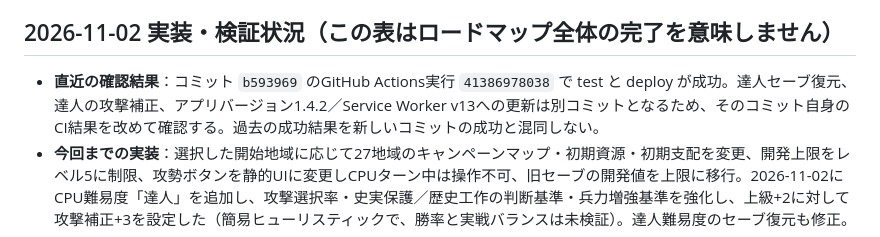
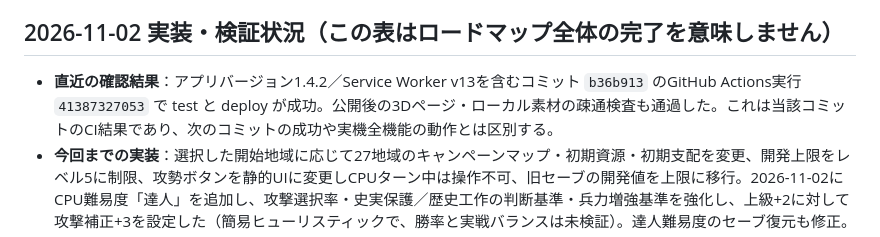
Before and after one commit to pass-juken-academy2026/history-strategy-game, a Markdown page: ROADMAP_100.md, the part around the change. GitHub-like rendering.

```diff
--- a/ROADMAP_100.md
+++ b/ROADMAP_100.md
@@ -4,7 +4,7 @@
 
 ## 2026-11-02 実装・検証状況（この表はロードマップ全体の完了を意味しません）
 
-- **直近の確認結果**：コミット `b593969` のGitHub Actions実行 `41386978038` で test と deploy が成功。達人セーブ復元、達人の攻撃補正、アプリバージョン1.4.2／Service Worker v13への更新は別コミットとなるため、そのコミット自身のCI結果を改めて確認する。過去の成功結果を新しいコミットの成功と混同しない。
+- **直近の確認結果**：アプリバージョン1.4.2／Service Worker v13を含むコミット `b36b913` のGitHub Actions実行 `41387327053` で test と deploy が成功。公開後の3Dページ・ローカル素材の疎通検査も通過した。これは当該コミットのCI結果であり、次のコミットの成功や実機全機能の動作とは区別する。
 - **今回までの実装**：選択した開始地域に応じて27地域のキャンペーンマップ・初期資源・初期支配を変更、開発上限をレベル5に制限、攻勢ボタンを静的UIに変更しCPUターン中は操作不可、旧セーブの開発値を上限に移行。2026-11-02にCPU難易度「達人」を追加し、攻撃選択率・史実保護／歴史工作の判断基準・兵力増強基準を強化し、上級+2に対して攻撃補正+3を設定した（簡易ヒューリスティックで、勝率と実戦バランスは未検証）。達人難易度のセーブ復元も修正。
 - **今回追加した自動テスト**：地域プロファイルの差異、27地域の生成、開始地域の支配、陣営ごとの初期領土数、攻勢ボタン、開発上限、オンライン機能の未実装表示、ランダム技術革新イベントの開発上限。
 - **未検証**：1.4.2更新コミットのCI結果、実機での全操作、ブラウザ互換性、実戦バランス、実際のオフライン起動・更新・セーブ移行。CIの成功だけで実機テスト完了とはしない。
```
Also changed, not shown: GAME_SPEC.md (+1 -1 lines), LEGAL_COMPLIANCE_AUDIT.md (+1 -1 lines).
